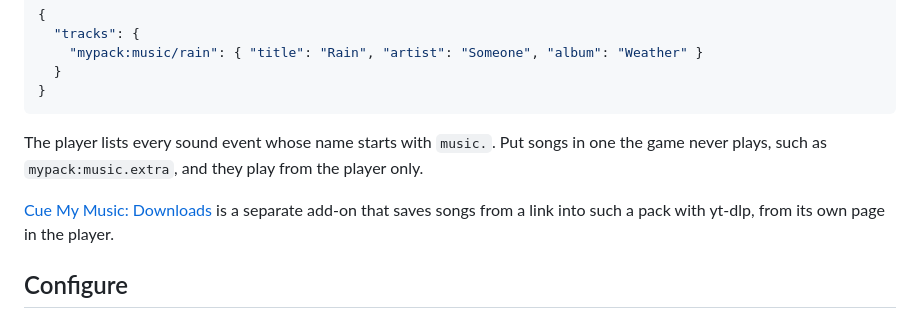
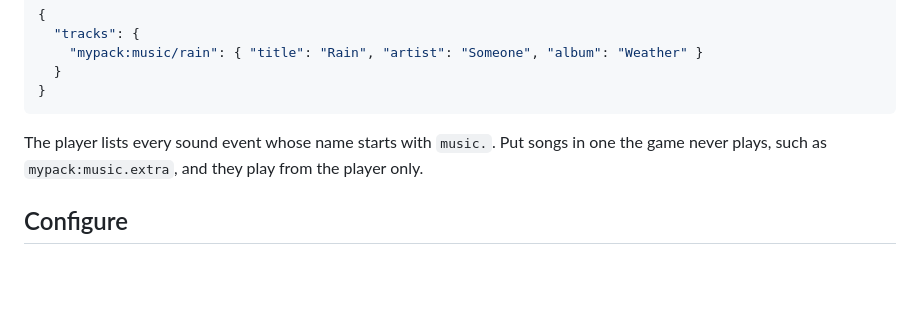
Before and after one commit to simply-sunny/cue-my-music, a Markdown page: README.md, the part around the change. Drawn GitHub-style; blank space fills up the shorter version.

Commit message:
Leave the downloads add-on out of the README

```diff
--- a/README.md
+++ b/README.md
@@ -99,8 +99,6 @@ A pack can name its songs itself with `assets/<namespace>/cuemymusic.json`. Keys
 
 The player lists every sound event whose name starts with `music.`. Put songs in one the game never plays, such as `mypack:music.extra`, and they play from the player only.
 
-[Cue My Music: Downloads](https://github.com/simply-sunny/cue-my-music-downloads) is a separate add-on that saves songs from a link into such a pack with yt-dlp, from its own page in the player.
-
 ## Configure
 
 Open the player and click **Settings**. Changes apply to the song that's playing within a few seconds, which is how much audio the game has already queued. Until then a small ring shows next to the value.
```
